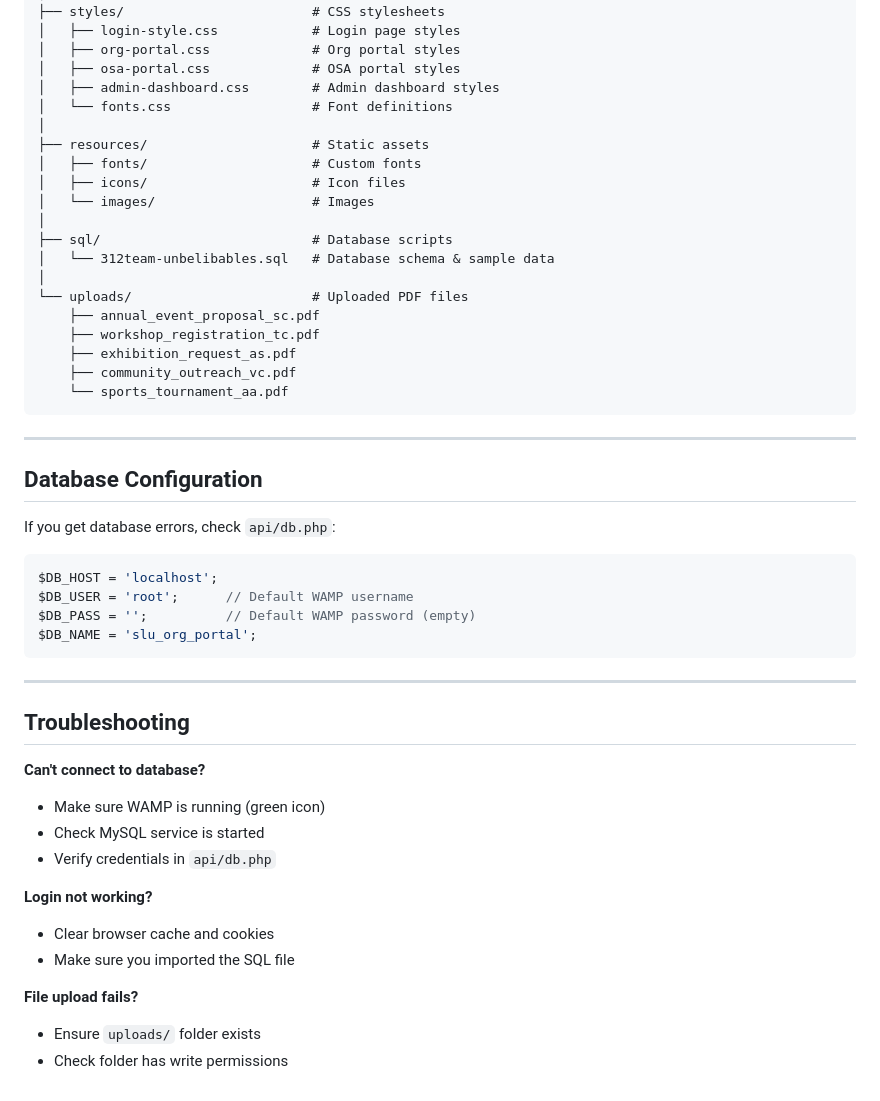
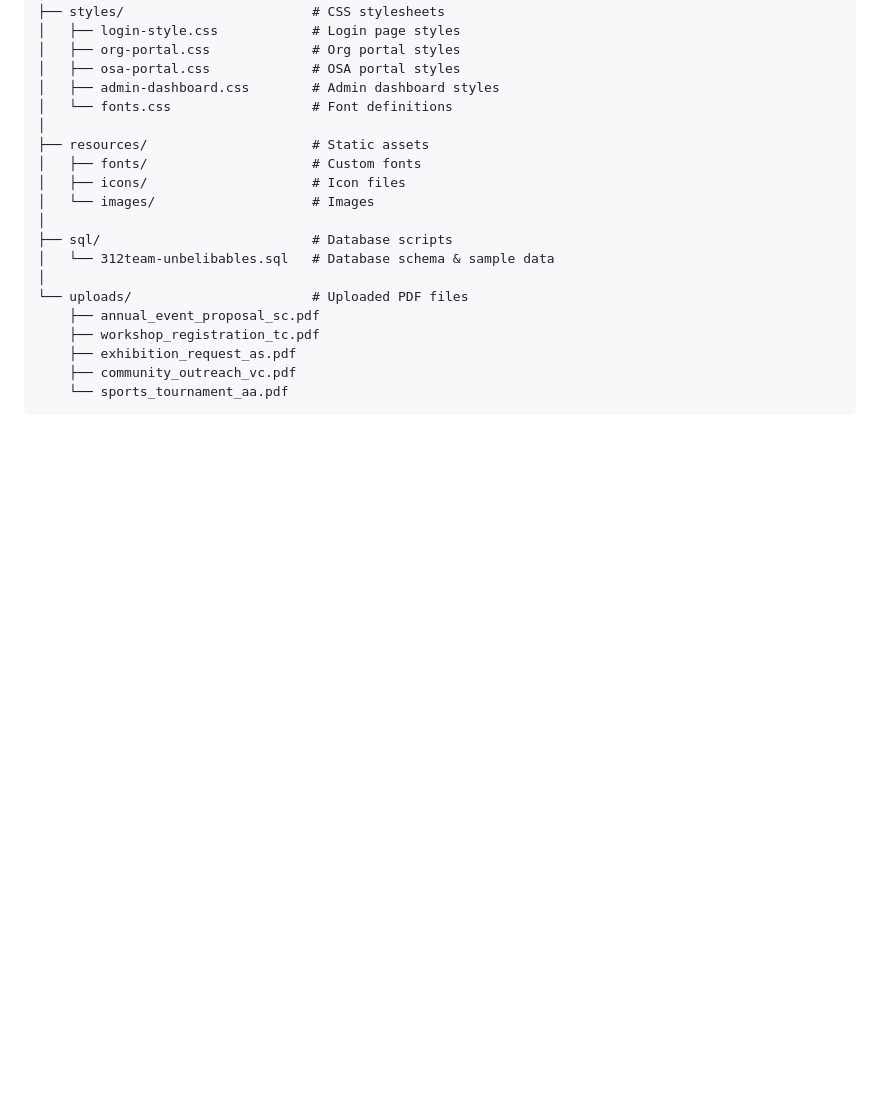
Before and after one commit to UbelYes/SLU-Student-Org-Portal, a Markdown page: README.md, the part around the change. GitHub-like rendering; blank space fills up the shorter version.

````diff
--- a/README.md
+++ b/README.md
@@ -105,36 +105,3 @@ SLU-Student-Org-Portal/
     ├── community_outreach_vc.pdf
     └── sports_tournament_aa.pdf
 ```
-
----
-
-## Database Configuration
-
-If you get database errors, check `api/db.php`:
-
-```php
-$DB_HOST = 'localhost';
-$DB_USER = 'root';      // Default WAMP username
-$DB_PASS = '';          // Default WAMP password (empty)
-$DB_NAME = 'slu_org_portal';
-```
-
----
-
-## Troubleshooting
-
-**Can't connect to database?**
-
-- Make sure WAMP is running (green icon)
-- Check MySQL service is started
-- Verify credentials in `api/db.php`
-
-**Login not working?**
-
-- Clear browser cache and cookies
-- Make sure you imported the SQL file
-
-**File upload fails?**
-
-- Ensure `uploads/` folder exists
-- Check folder has write permissions
````
